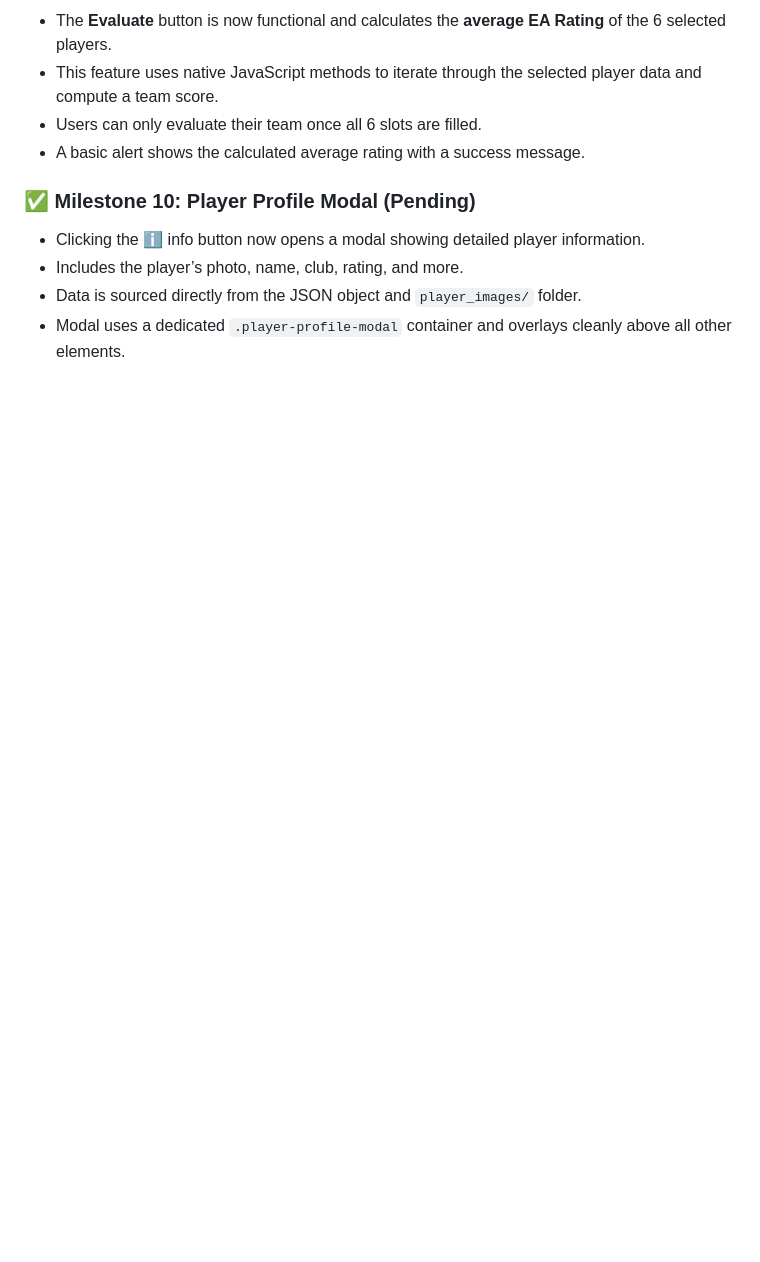
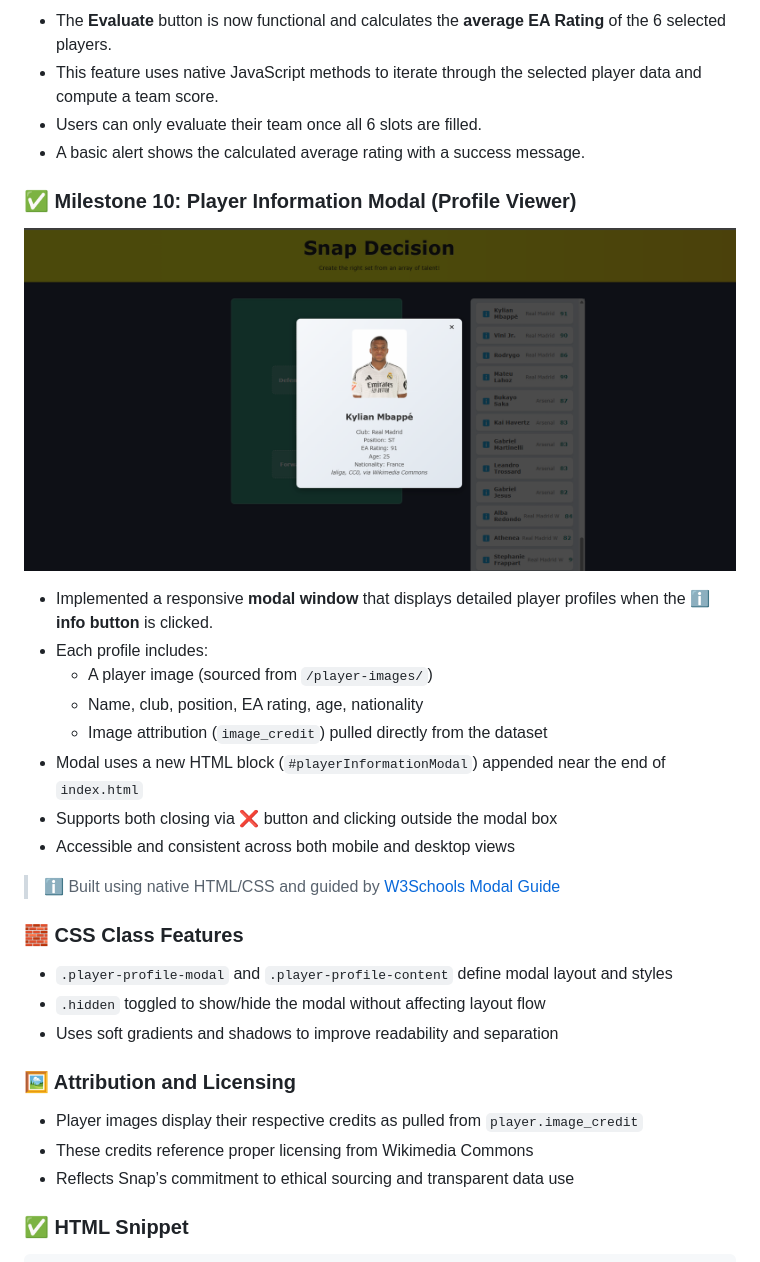
Before and after one commit to rabogan/coed-fantasy-football, a Markdown page: README.md, the part around the change printed below. GitHub-like rendering; pictures changed too: images/update-10.png (added); blank space fills up the shorter version.

Commit message:
Add Profile Picture

```diff
--- a/README.md
+++ b/README.md
@@ -220,8 +220,31 @@ export const positionGroupMapping = { ... };
 - Users can only evaluate their team once all 6 slots are filled.
 - A basic alert shows the calculated average rating with a success message.
 
-### ✅ Milestone 10: Player Profile Modal (Pending)
-- Clicking the ℹ️ info button now opens a modal showing detailed player information.
-- Includes the player’s photo, name, club, rating, and more.
-- Data is sourced directly from the JSON object and `player_images/` folder.
-- Modal uses a dedicated `.player-profile-modal` container and overlays cleanly above all other elements.
+### ✅ Milestone 10: Player Information Modal (Profile Viewer)
+![Update 10](images/update-10.png)
+
+- Implemented a responsive **modal window** that displays detailed player profiles when the ℹ️ **info button** is clicked.
+- Each profile includes:
+  - A player image (sourced from `/player-images/`)
+  - Name, club, position, EA rating, age, nationality
+  - Image attribution (`image_credit`) pulled directly from the dataset
+- Modal uses a new HTML block (`#playerInformationModal`) appended near the end of `index.html`
+- Supports both closing via ❌ button and clicking outside the modal box
+- Accessible and consistent across both mobile and desktop views
+
+> ℹ️ Built using native HTML/CSS and guided by [W3Schools Modal Guide](https://www.w3schools.com/howto/howto_css_modals.asp)
+
+### 🧱 CSS Class Features
+
+- `.player-profile-modal` and `.player-profile-content` define modal layout and styles
+- `.hidden` toggled to show/hide the modal without affecting layout flow
+- Uses soft gradients and shadows to improve readability and separation
+
+### 🖼 Attribution and Licensing
+
+- Player images display their respective credits as pulled from `player.image_credit`
+- These credits reference proper licensing from Wikimedia Commons
+- Reflects Snap’s commitment to ethical sourcing and transparent data use
+
+### ✅ HTML Snippet
+
```
Also changed, not shown: other parts of README.md (+8 -0 lines), 2 other files.
